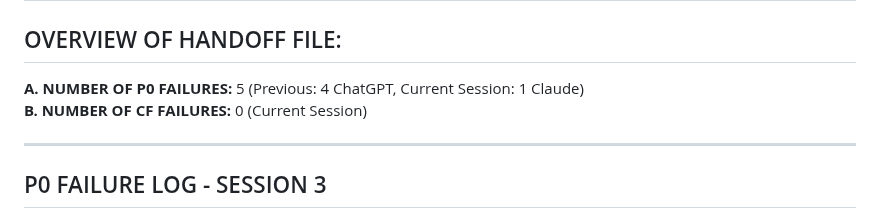
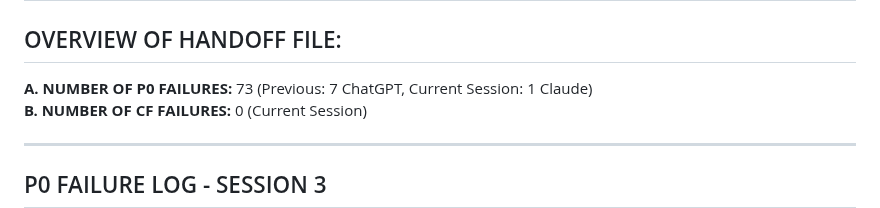
Before and after one commit to patrick1981/2.0-paper-docs-scraps, a Markdown page: handoff-files/session-3.md, the part around the change. Rendered like a GitHub page.

```diff
--- a/handoff-files/session-3.md
+++ b/handoff-files/session-3.md
@@ -6,7 +6,7 @@
 -----------------
 
 ## OVERVIEW OF HANDOFF FILE:
-**A. NUMBER OF P0 FAILURES:** 5 (Previous: 4 ChatGPT, Current Session: 1 Claude)
+**A. NUMBER OF P0 FAILURES:** 73 (Previous: 7 ChatGPT, Current Session: 1 Claude)
 **B. NUMBER OF CF FAILURES:** 0 (Current Session)
 
 ---
```
